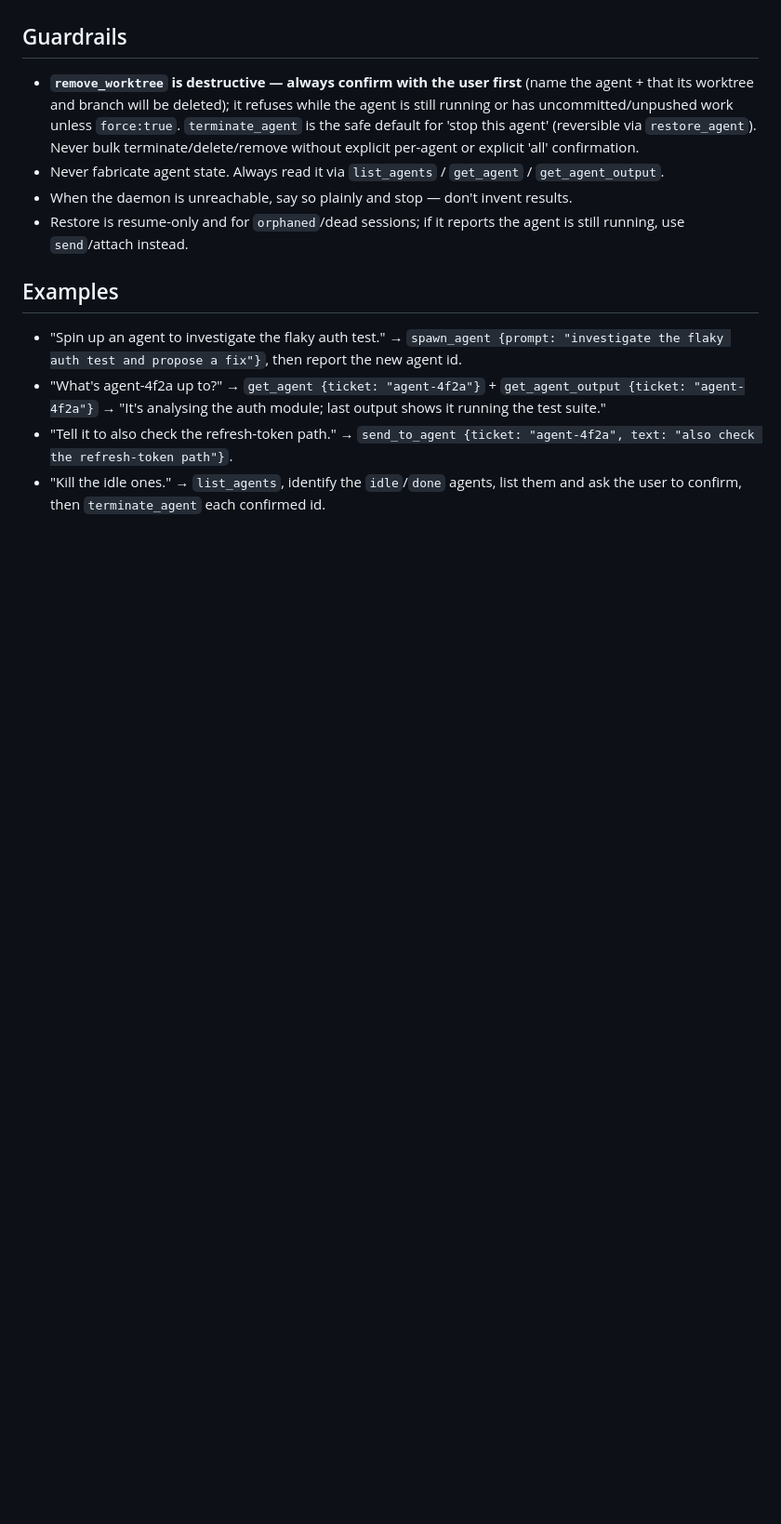
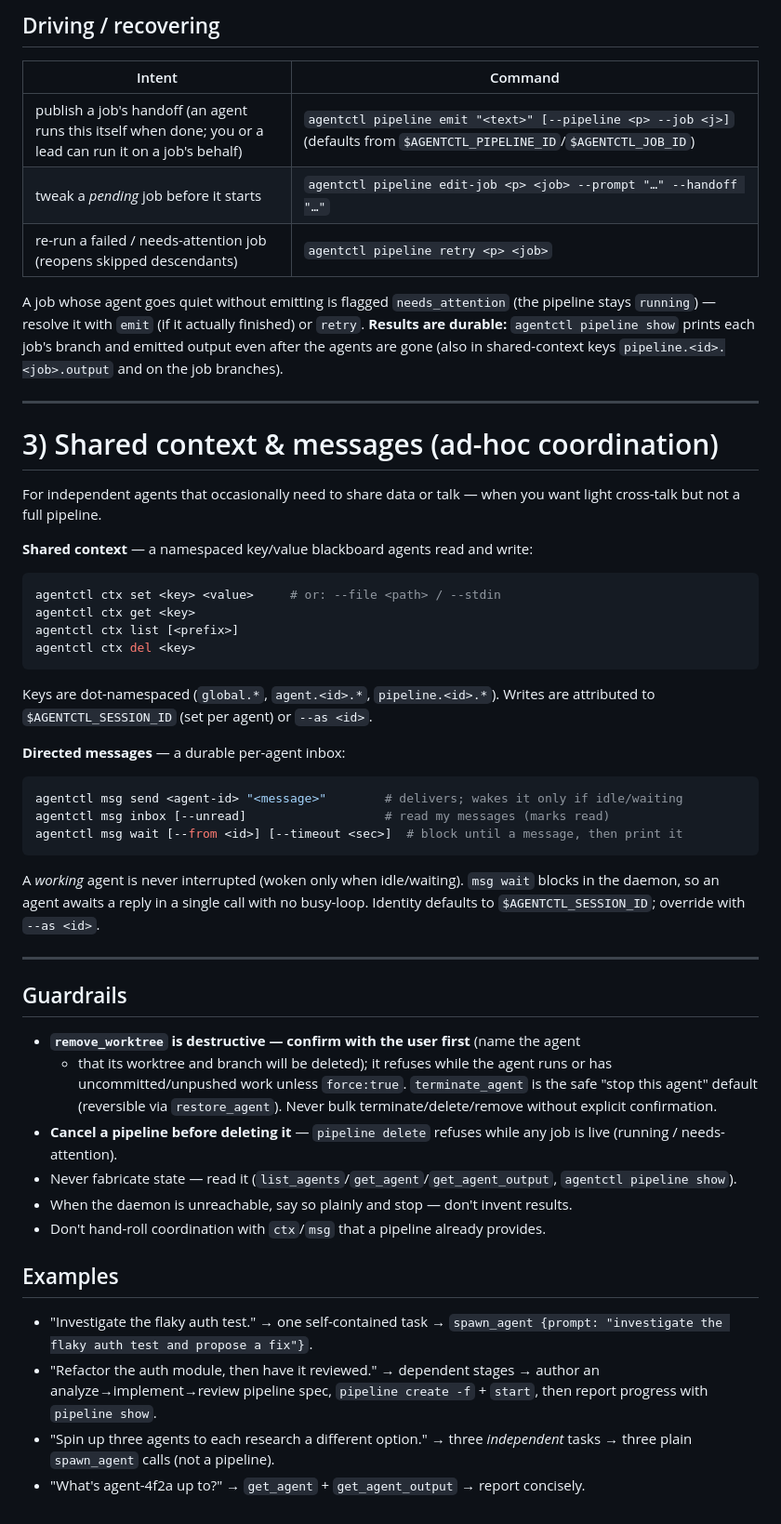
Before and after one commit to srjn45/warden, a Markdown page: skills/agentctl/SKILL.md, the part around one of its changes. Shown at 93% size. Rendered like a GitHub page; blank space fills up the shorter version.

Commit message:
docs(skill): teach agentctl pipelines/ctx/msg + plain-vs-pipeline rubric

````diff
--- a/skills/agentctl/SKILL.md
+++ b/skills/agentctl/SKILL.md
@@ -58,22 +146,71 @@ Prefer `--json` on `ls`/`status` when you need to parse the result programmatica
+## Driving / recovering
+
+| Intent | Command |
+|---|---|
+| publish a job's handoff (an agent runs this itself when done; you or a lead can run it on a job's behalf) | `agentctl pipeline emit "<text>" [--pipeline <p> --job <j>]` (defaults from `$AGENTCTL_PIPELINE_ID`/`$AGENTCTL_JOB_ID`) |
+| tweak a *pending* job before it starts | `agentctl pipeline edit-job <p> <job> --prompt "…" --handoff "…"` |
+| re-run a failed / needs-attention job (reopens skipped descendants) | `agentctl pipeline retry <p> <job>` |
+
+A job whose agent goes quiet without emitting is flagged `needs_attention` (the
+pipeline stays `running`) — resolve it with `emit` (if it actually finished) or
+`retry`. **Results are durable:** `agentctl pipeline show` prints each job's branch
+and emitted output even after the agents are gone (also in shared-context keys
+`pipeline.<id>.<job>.output` and on the job branches).
+
+---
+
+# 3) Shared context & messages (ad-hoc coordination)
+
+For independent agents that occasionally need to share data or talk — when you
+want light cross-talk but not a full pipeline.
+
+**Shared context** — a namespaced key/value blackboard agents read and write:
+
+```sh
+agentctl ctx set <key> <value>     # or: --file <path> / --stdin
+agentctl ctx get <key>
+agentctl ctx list [<prefix>]
+agentctl ctx del <key>
+```
+
+Keys are dot-namespaced (`global.*`, `agent.<id>.*`, `pipeline.<id>.*`). Writes are
+attributed to `$AGENTCTL_SESSION_ID` (set per agent) or `--as <id>`.
+
+**Directed messages** — a durable per-agent inbox:
+
+```sh
+agentctl msg send <agent-id> "<message>"        # delivers; wakes it only if idle/waiting
+agentctl msg inbox [--unread]                   # read my messages (marks read)
+agentctl msg wait [--from <id>] [--timeout <sec>]  # block until a message, then print it
+```
+
+A *working* agent is never interrupted (woken only when idle/waiting). `msg wait`
+blocks in the daemon, so an agent awaits a reply in a single call with no busy-loop.
+Identity defaults to `$AGENTCTL_SESSION_ID`; override with `--as <id>`.
+
+---
 
 ## Guardrails
 
-- **`remove_worktree` is destructive — always confirm with the user first** (name the agent + that its worktree and branch will be deleted); it refuses while the agent is still running or has uncommitted/unpushed work unless `force:true`. `terminate_agent` is the safe default for 'stop this agent' (reversible via `restore_agent`). Never bulk terminate/delete/remove without explicit per-agent or explicit 'all' confirmation.
-- Never fabricate agent state. Always read it via `list_agents` / `get_agent` /
-  `get_agent_output`.
+- **`remove_worktree` is destructive — confirm with the user first** (name the agent
+  + that its worktree and branch will be deleted); it refuses while the agent runs or
+  has uncommitted/unpushed work unless `force:true`. `terminate_agent` is the safe
+  "stop this agent" default (reversible via `restore_agent`). Never bulk
+  terminate/delete/remove without explicit confirmation.
+- **Cancel a pipeline before deleting it** — `pipeline delete` refuses while any job
+  is live (running / needs-attention).
+- Never fabricate state — read it (`list_agents`/`get_agent`/`get_agent_output`,
+  `agentctl pipeline show`).
 - When the daemon is unreachable, say so plainly and stop — don't invent results.
-- Restore is resume-only and for `orphaned`/dead sessions; if it reports the agent is still running, use `send`/attach instead.
+- Don't hand-roll coordination with `ctx`/`msg` that a pipeline already provides.
 
 ## Examples
 
-- "Spin up an agent to investigate the flaky auth test."
-  → `spawn_agent {prompt: "investigate the flaky auth test and propose a fix"}`,
-    then report the new agent id.
-- "What's agent-4f2a up to?"
-  → `get_agent {ticket: "agent-4f2a"}` + `get_agent_output {ticket: "agent-4f2a"}`
-    → "It's analysing the auth module; last output shows it running the test suite."
-- "Tell it to also check the refresh-token path."
-  → `send_to_agent {ticket: "agent-4f2a", text: "also check the refresh-token path"}`.
-- "Kill the idle ones."
-  → `list_agents`, identify the `idle`/`done` agents, list them and ask the user to
-    confirm, then `terminate_agent` each confirmed id.
+- "Investigate the flaky auth test." → one self-contained task →
+  `spawn_agent {prompt: "investigate the flaky auth test and propose a fix"}`.
+- "Refactor the auth module, then have it reviewed." → dependent stages → author an
+  analyze→implement→review pipeline spec, `pipeline create -f` + `start`, then report
+  progress with `pipeline show`.
+- "Spin up three agents to each research a different option." → three *independent*
+  tasks → three plain `spawn_agent` calls (not a pipeline).
+- "What's agent-4f2a up to?" → `get_agent` + `get_agent_output` → report concisely.
````
Also changed, not shown: other parts of skills/agentctl/SKILL.md (+110 -22 lines).
